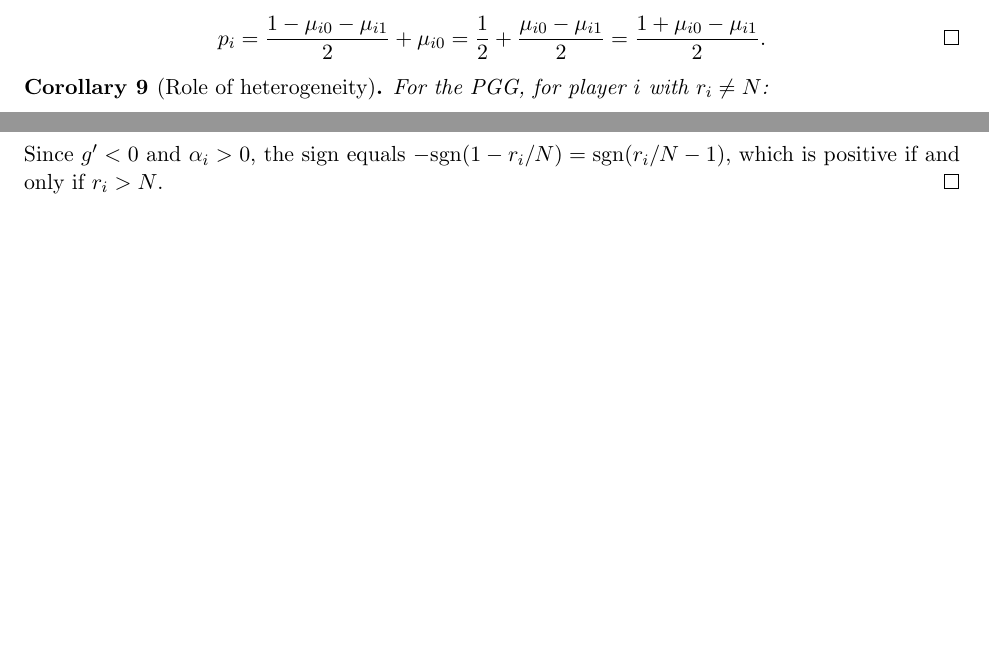
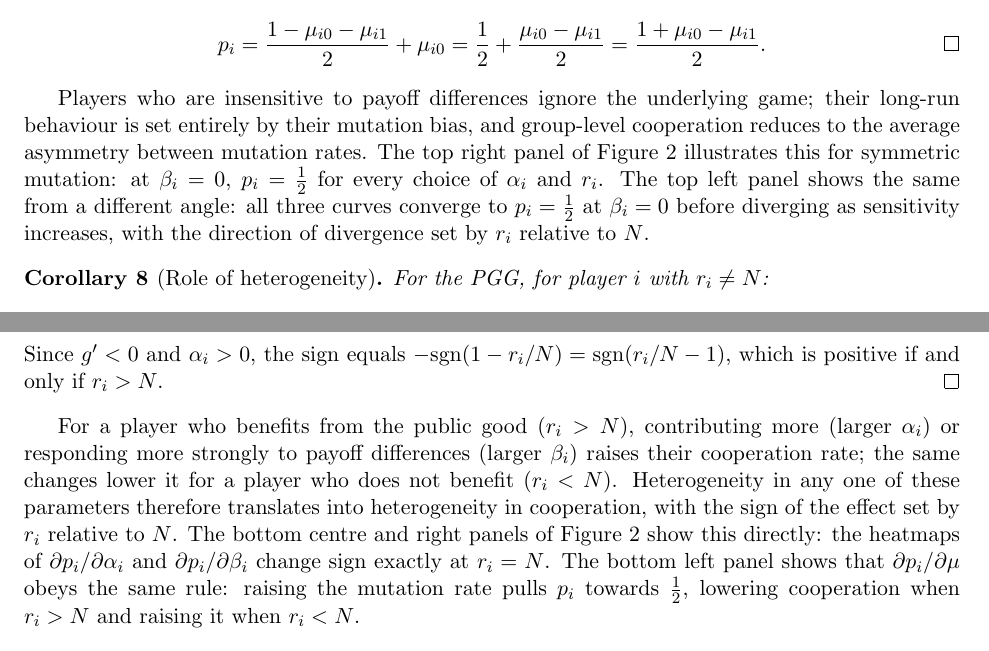
Before and after one commit to hefos/introspection-dynamics-with-mutation-in-additive-games, a LaTeX paper (tex/main.tex): two parts of page 6 of 8 before the commit and two parts of page 7 of 9 after it, joined at a grey line, cut so that both start at the same text, the shorter picture padded with empty space. Compiled offline with pdfLaTeX.

Commit message:
Address Sebastian's comments (#19)

```diff
--- a/tex/main.tex
+++ b/tex/main.tex
@@ -11,7 +11,7 @@
 \newtheorem{theorem}{Theorem}
 \newtheorem{lemma}[theorem]{Lemma}
 \newtheorem{corollary}[theorem]{Corollary}
-\newtheorem{definition}[theorem]{Definition}
+\newtheorem{definition}{Definition}
 \newtheorem{remark}[theorem]{Remark}
 
 \newcommand{\bfa}{\mathbf{a}}
@@ -418,6 +446,15 @@ When \(\beta_i=0\), the Fermi function satisfies \(\phi_i(x)=\tfrac{1}{2}\) for
 \]
 
 \end{proof}
+
+Players who are insensitive to payoff differences ignore the underlying game; their
+long-run behaviour is set entirely by their mutation bias, and group-level cooperation
+reduces to the average asymmetry between mutation rates. The top right panel of
+Figure~\ref{fig:panel} illustrates this for symmetric mutation: at \(\beta_i=0\),
+\(p_i=\tfrac{1}{2}\) for every choice of \(\alpha_i\) and \(r_i\). The top left
+panel shows the same from a different angle: all three curves converge to
+\(p_i=\tfrac{1}{2}\) at \(\beta_i=0\) before diverging as sensitivity increases,
+with the direction of divergence set by \(r_i\) relative to \(N\).
 
 \begin{corollary}[Role of heterogeneity]\label{cor:heterogeneity}
 
@@ -455,6 +492,18 @@ Since \(g'<0\) and \(\alpha_i>0\), the sign equals
 \(-\mathrm{sgn}(1-r_i/N)=\mathrm{sgn}(r_i/N-1)\), which is positive if and only
 if \(r_i>N\).
 \end{proof}
+
+For a player who benefits from the public good (\(r_i>N\)), contributing more (larger
+\(\alpha_i\)) or responding more strongly to payoff differences (larger \(\beta_i\))
+raises their cooperation rate; the same changes lower it for a player who does not
+benefit (\(r_i<N\)). Heterogeneity in any one of these parameters therefore translates
+into heterogeneity in cooperation, with the sign of the effect set by \(r_i\) relative
+to \(N\). The bottom centre and right panels of Figure~\ref{fig:panel} show this
+directly: the heatmaps of \(\partial p_i/\partial\alpha_i\) and
+\(\partial p_i/\partial\beta_i\) change sign exactly at \(r_i=N\). The bottom
+left panel shows that \(\partial p_i/\partial\mu\) obeys the same rule: raising
+the mutation rate pulls \(p_i\) towards \(\tfrac{1}{2}\), lowering cooperation
+when \(r_i>N\) and raising it when \(r_i<N\).
 
 \begin{remark}
 
```
Also changed, not shown: tex/main.pdf, tex/main.tex (36 more changed lines).
